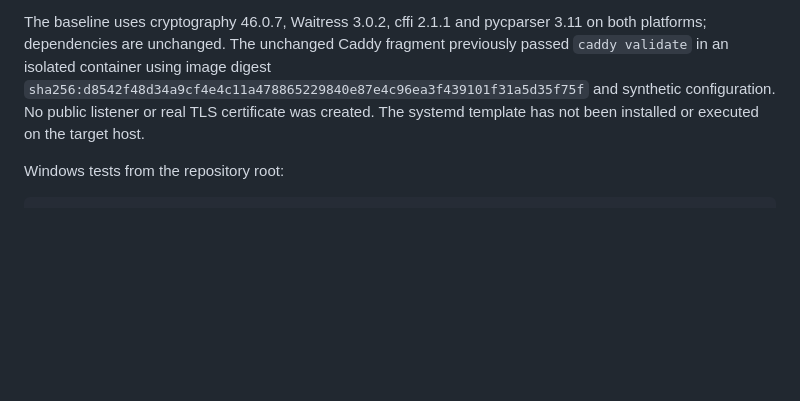
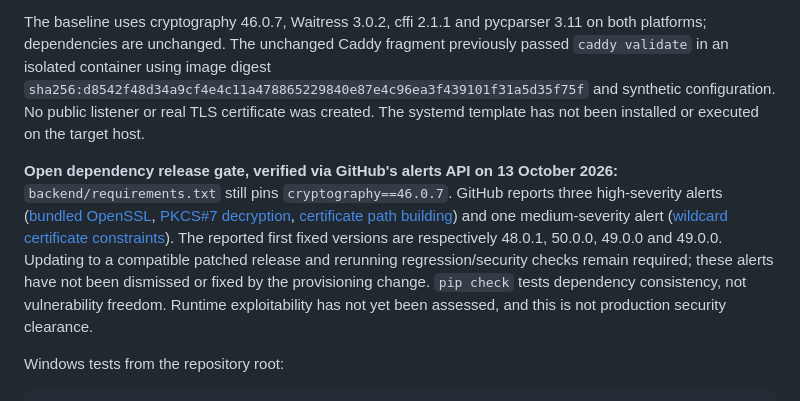
Before and after one commit to Robert-Velhorst/028-autofever, a Markdown page: deploy/README.md, the part around the change. GitHub-like rendering; blank space fills up the shorter version.

Commit message:
docs: record open cryptography release blockers

```diff
--- a/deploy/README.md
+++ b/deploy/README.md
@@ -47,6 +47,8 @@ Checkpoint, 13 October 2026: the current Windows/Python 3.11.15 suite runs 139 b
 The **previous 98-case baseline**, before backup/recovery-copy changes, passed on Windows and in a non-root, network-isolated Linux x86_64 container/Python 3.11.17. It comprises 86 service/HTTP/SMTP/reconciliation cases plus 12 hosted-boundary cases. The previous image rebuild failed with a Docker engine HTTP 500. After the engine responded again, a new build was started, but current Linux verification has not completed. Do not treat the earlier Linux result as verification of backup or provisioning changes. Linux verification remains open; the shared Docker environment was not restarted by this work.
 
 The baseline uses cryptography 46.0.7, Waitress 3.0.2, cffi 2.1.1 and pycparser 3.11 on both platforms; dependencies are unchanged. The unchanged Caddy fragment previously passed `caddy validate` in an isolated container using image digest `sha256:d8542f48d34a9cf4e4c11a478865229840e87e4c96ea3f439101f31a5d35f75f` and synthetic configuration. No public listener or real TLS certificate was created. The systemd template has not been installed or executed on the target host.
+
+**Open dependency release gate, verified via GitHub's alerts API on 13 October 2026:** `backend/requirements.txt` still pins `cryptography==46.0.7`. GitHub reports three high-severity alerts ([bundled OpenSSL](https://github.com/Robert-Velhorst/028-autofever/security/dependabot/1), [PKCS#7 decryption](https://github.com/Robert-Velhorst/028-autofever/security/dependabot/2), [certificate path building](https://github.com/Robert-Velhorst/028-autofever/security/dependabot/3)) and one medium-severity alert ([wildcard certificate constraints](https://github.com/Robert-Velhorst/028-autofever/security/dependabot/4)). The reported first fixed versions are respectively 48.0.1, 50.0.0, 49.0.0 and 49.0.0. Updating to a compatible patched release and rerunning regression/security checks remain required; these alerts have not been dismissed or fixed by the provisioning change. `pip check` tests dependency consistency, not vulnerability freedom. Runtime exploitability has not yet been assessed, and this is not production security clearance.
 
 Windows tests from the repository root:
 
```
